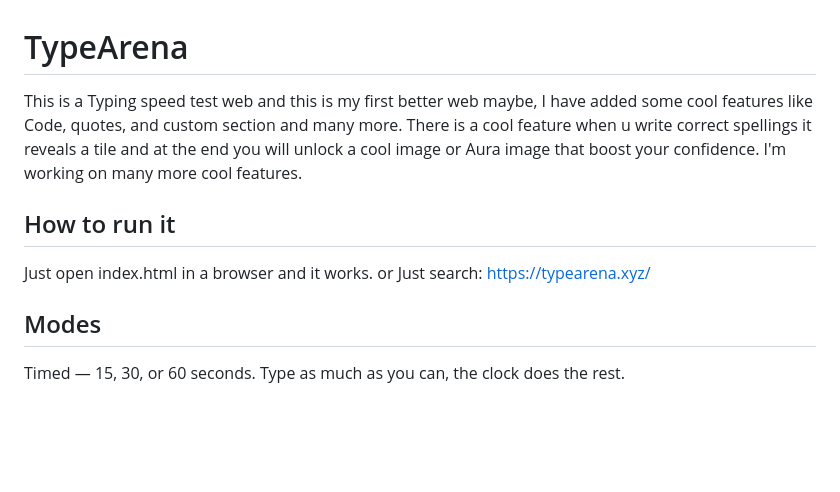
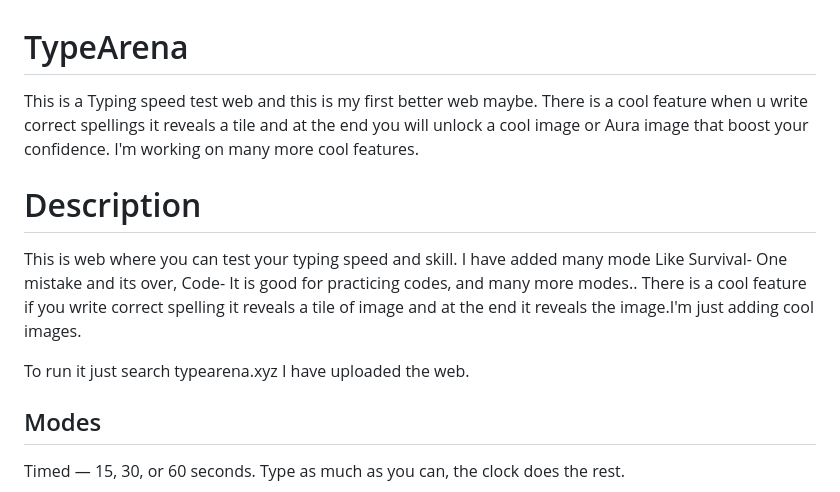
Before and after one commit to aquamystic7/Typing-Speed-Test, a Markdown page: README.md, the part around the change. Rendered like a GitHub page; blank space fills up the shorter version.

Commit message:
Revise README content for clarity and detail
Improved the description of the Typing speed test web, clarified features, and updated instructions for running the application.

```diff
--- a/README.md
+++ b/README.md
@@ -1,12 +1,14 @@
 # TypeArena
 
-This is a Typing speed test web and this is my first better web maybe, I have added some cool features like Code, quotes, and custom section and many more. There is a cool feature when u write correct spellings it reveals a tile and at the end you will unlock a cool image or Aura image that boost your confidence. I'm working on many more cool features.
+This is a Typing speed test web and this is my first better web maybe. There is a cool feature when u write correct spellings it reveals a tile and at the end you will unlock a cool image or Aura image that boost your confidence. I'm working on many more cool features.
 
-## How to run it
+# Description
+This is web where you can test your typing speed and skill. I have added many mode Like Survival- One mistake and its over, Code- It is good for practicing codes, and many more modes..
+There is a cool feature if you write correct spelling it reveals a tile of image and at the end it reveals the image.I'm just adding cool images.
 
-Just open index.html in a browser and it works.
-or
-Just search: https://typearena.xyz/
+To run it
+just search typearena.xyz
+I have uploaded the web.
 
 ## Modes
 
```
